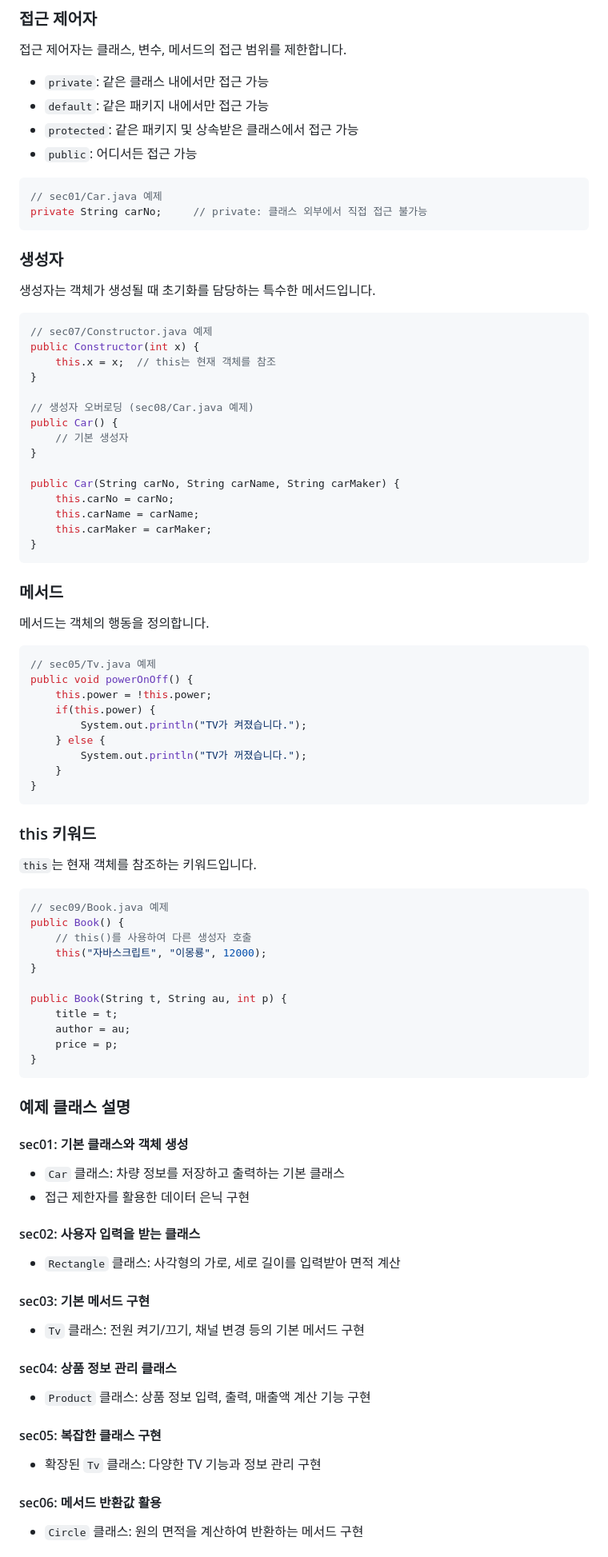
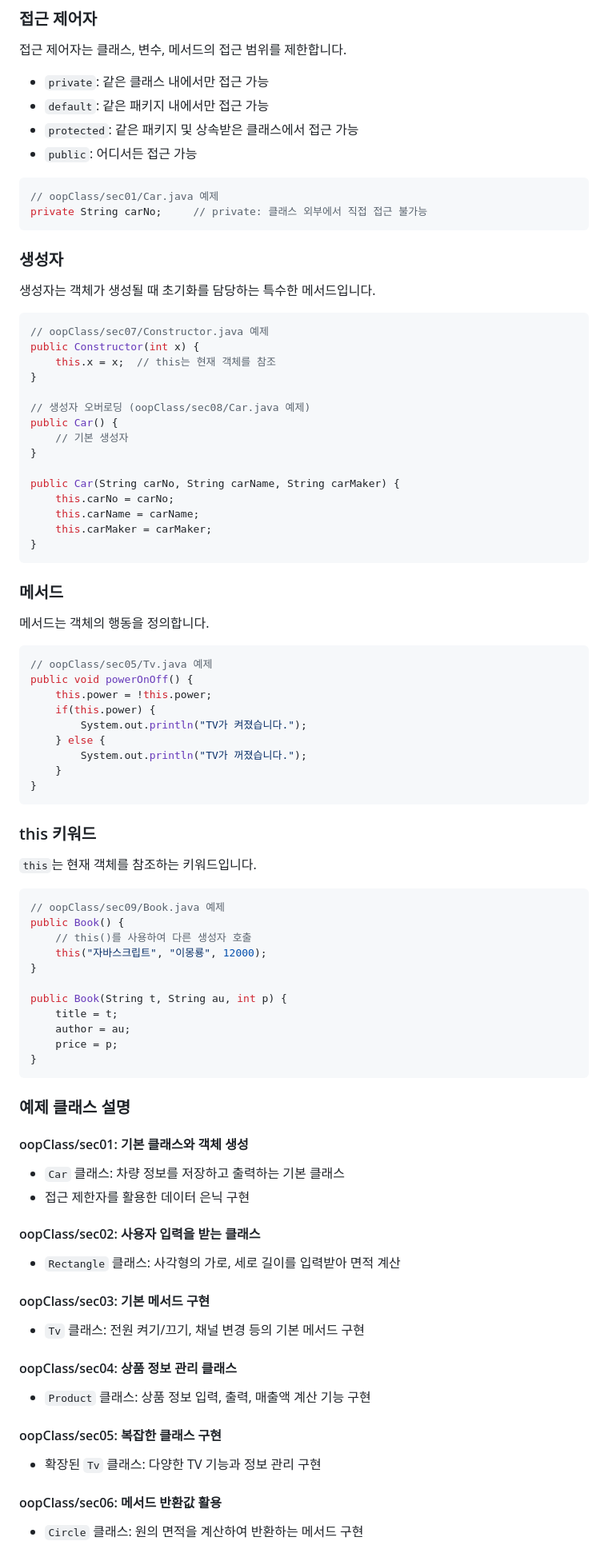
Before and after one commit to j4drgn/TIL, a Markdown page: TECH/Java/README.md, the part around the change printed below. Shown: that part at 80% size. Rendered like a GitHub page.

Commit message:
[Java] README.md 파일 경로 참조 수정 - oopClass 디렉토리 구조 반영

````diff
--- a/TECH/Java/README.md
+++ b/TECH/Java/README.md
@@ -109,7 +109,7 @@ myCar.setCarInfo("11가1111", "k7", "기아");
 - `public`: 어디서든 접근 가능
 
 ```java
-// sec01/Car.java 예제
+// oopClass/sec01/Car.java 예제
 private String carNo;     // private: 클래스 외부에서 직접 접근 불가능
 ```
 
@@ -118,12 +118,12 @@ private String carNo;     // private: 클래스 외부에서 직접 접근 불
 생성자는 객체가 생성될 때 초기화를 담당하는 특수한 메서드입니다.
 
 ```java
-// sec07/Constructor.java 예제
+// oopClass/sec07/Constructor.java 예제
 public Constructor(int x) {
     this.x = x;  // this는 현재 객체를 참조
 }
 
-// 생성자 오버로딩 (sec08/Car.java 예제)
+// 생성자 오버로딩 (oopClass/sec08/Car.java 예제)
 public Car() {
     // 기본 생성자
 }
@@ -140,7 +140,7 @@ public Car(String carNo, String carName, String carMaker) {
 메서드는 객체의 행동을 정의합니다.
 
 ```java
-// sec05/Tv.java 예제
+// oopClass/sec05/Tv.java 예제
 public void powerOnOff() {
     this.power = !this.power;
     if(this.power) {
@@ -156,7 +156,7 @@ public void powerOnOff() {
 `this`는 현재 객체를 참조하는 키워드입니다.
 
 ```java
-// sec09/Book.java 예제
+// oopClass/sec09/Book.java 예제
 public Book() {
     // this()를 사용하여 다른 생성자 호출
     this("자바스크립트", "이몽룡", 12000);
@@ -171,28 +171,28 @@ public Book(String t, String au, int p) {
 
 ### 예제 클래스 설명
 
-#### sec01: 기본 클래스와 객체 생성
+#### oopClass/sec01: 기본 클래스와 객체 생성
 
 - `Car` 클래스: 차량 정보를 저장하고 출력하는 기본 클래스
 - 접근 제한자를 활용한 데이터 은닉 구현
 
-#### sec02: 사용자 입력을 받는 클래스
+#### oopClass/sec02: 사용자 입력을 받는 클래스
 
 - `Rectangle` 클래스: 사각형의 가로, 세로 길이를 입력받아 면적 계산
 
-#### sec03: 기본 메서드 구현
+#### oopClass/sec03: 기본 메서드 구현
 
 - `Tv` 클래스: 전원 켜기/끄기, 채널 변경 등의 기본 메서드 구현
 
-#### sec04: 상품 정보 관리 클래스
+#### oopClass/sec04: 상품 정보 관리 클래스
 
 - `Product` 클래스: 상품 정보 입력, 출력, 매출액 계산 기능 구현
 
-#### sec05: 복잡한 클래스 구현
+#### oopClass/sec05: 복잡한 클래스 구현
 
 - 확장된 `Tv` 클래스: 다양한 TV 기능과 정보 관리 구현
 
-#### sec06: 메서드 반환값 활용
+#### oopClass/sec06: 메서드 반환값 활용
 
 - `Circle` 클래스: 원의 면적을 계산하여 반환하는 메서드 구현
 
````
Also changed, not shown: other parts of TECH/Java/README.md (+5 -5 lines).
